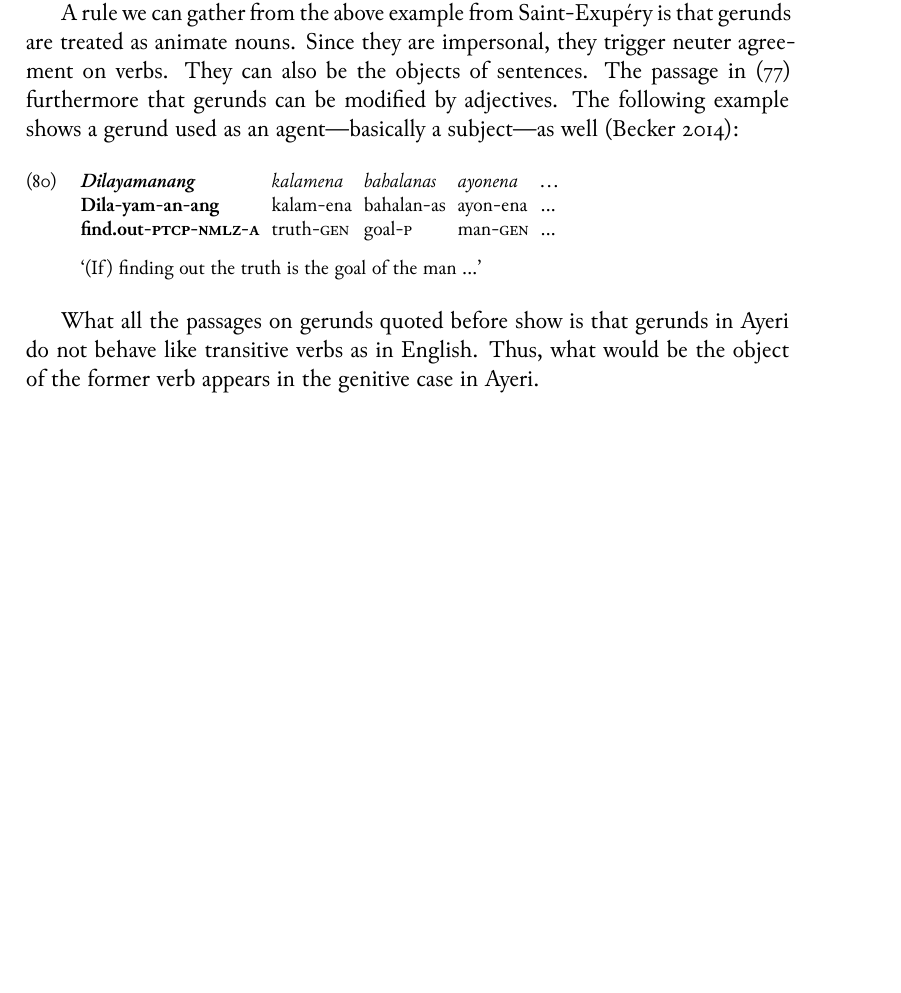
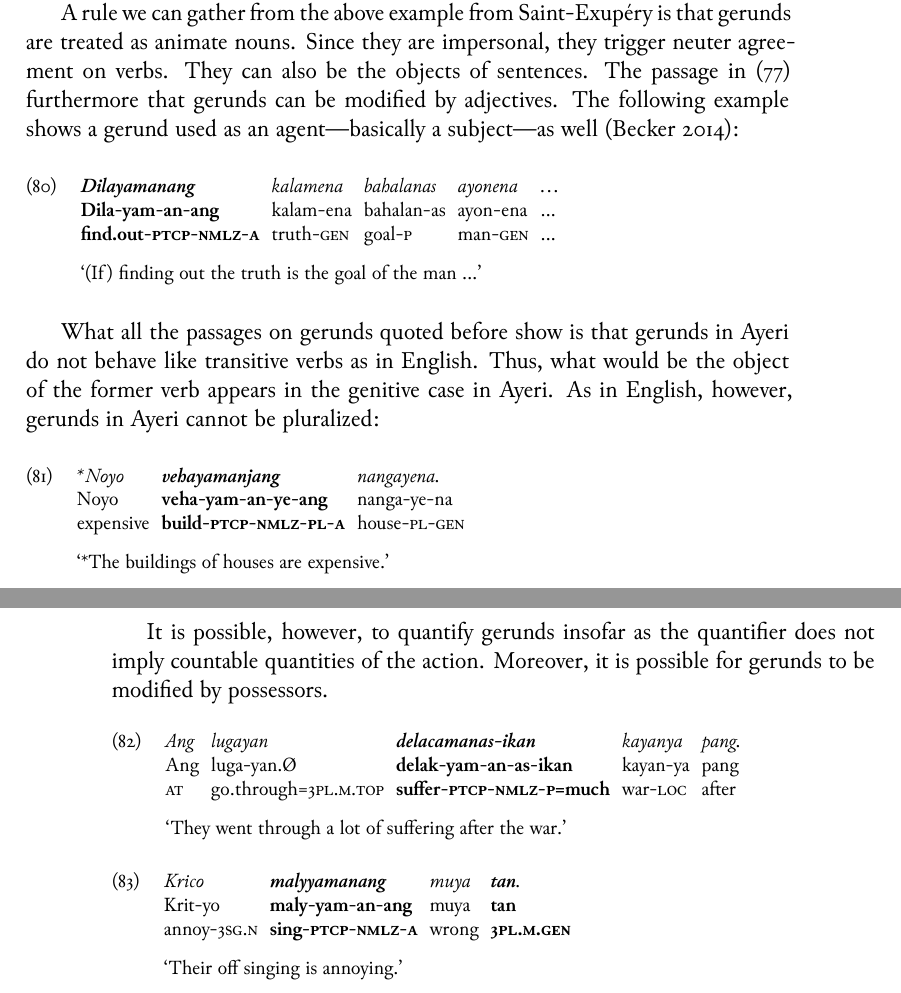
Before and after one commit to carbeck/ayerigrammar, a LaTeX thesis (grammar.tex, which reads chapters/gramcat.tex): part of page 121 of 128 before the commit and two parts of pages 121 and 122 of 128 after it, the two joined at a grey line, cut so that both start at the same text, the shorter picture padded with empty space. The pictures show the PDF file grammar.pdf that the author committed with the source.

Commit message:
More on gerunds

```diff
--- a/chapters/gramcat.tex
+++ b/chapters/gramcat.tex
@@ -2625,9 +2625,36 @@ well \citep{benung:scientificmethod}:
 
 What all the passages on gerunds quoted before show is that gerunds in Ayeri
 do not behave like transitive verbs as in English. Thus, what would be the
-object of the former verb appears in the genitive case in Ayeri.
-
-% Gerunds can't be pluralized, but can be quantified. Possessive?
+object of the former verb appears in the genitive case in Ayeri. As in English,
+however, gerunds in Ayeri cannot be pluralized:
+
+\ex\begingl
+	\gla *Noyo \textbf{vehayamanjang} nangayena. //
+	\glb Noyo \textbf{veha-yam-an-ye-ang} nanga-ye-na //
+	\glc expensive \textbf{build-\Ptcp{}-\Nmlz{}-\Pl{}-\Aarg{}}
+		house-\Pl{}-\Gen{} //
+	\glft `*The buildings of houses are expensive.' //
+\endgl\xe
+
+It is possible, however, to quantify gerunds insofar as the quantifier does not
+imply countable quantities of the action. Moreover, it is possible for gerunds
+to be modified by possessors.
+
+\ex\begingl
+	\gla Ang lugayan \textbf{delacamanas-ikan} kayanya pang. //
+	\glb Ang luga-yan.Ø \textbf{delak-yam-an-as-ikan} kayan-ya pang //
+	\glc \AgtT{} go.through=\TplM{}.\Top{}
+		\textbf{suffer-\Ptcp{}-\Nmlz{}-\Parg{}=much} war-\Loc{} after //
+	\glft `They went through a lot of suffering after the war.' //
+\endgl\xe
+
+\ex~\begingl
+	\gla Krico \textbf{malyyamanang} muya \textbf{tan}. //
+	\glb Krit-yo \textbf{maly-yam-an-ang} muya \textbf{tan} //
+	\glc annoy-\TsgN{} \textbf{sing-\Ptcp{}-\Nmlz{}-\Aarg{}} wrong
+		\textbf{\TplM{}.\Gen{}} //
+	\glft `Their off singing is annoying.' //
+\endgl\xe
 
 \index{gerund|)}
 \index{nominalization|)}
```
Also changed, not shown: grammar.pdf.
